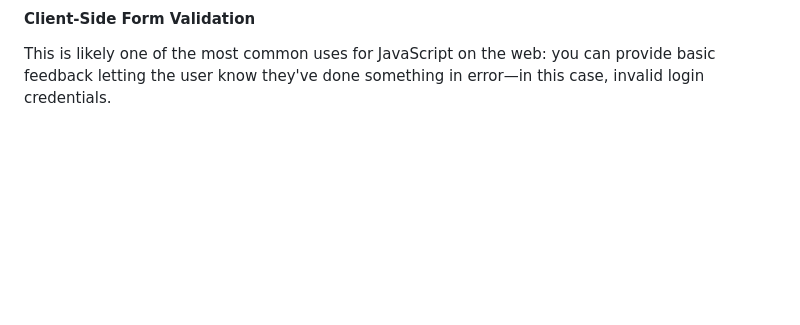
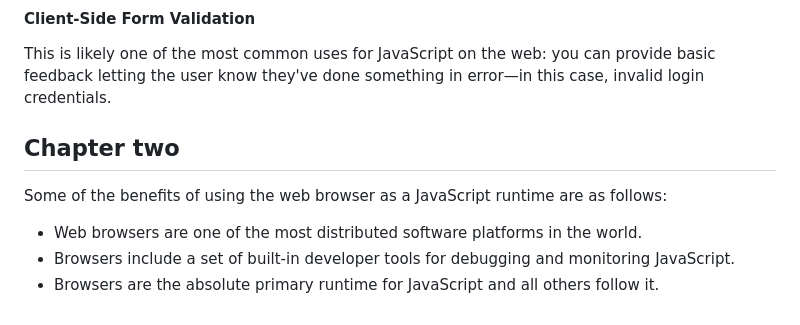
Before and after one commit to Tbseddy/JavaScript-Training, a Markdown page: readme.md, the part around the change. GitHub-like rendering; blank space fills up the shorter version.

```diff
--- a/readme.md
+++ b/readme.md
@@ -56,3 +56,10 @@ Without JavaScript, the web would be a fairly bland and non-interactive experien
 #### Client-Side Form Validation
 
  This is likely one of the most common uses for JavaScript on the web: you can provide basic feedback letting the user know they've done something in error—in this case, invalid login credentials.
+
+ ## Chapter two
+
+ Some of the benefits of using the web browser as a JavaScript runtime are as follows:
+ * Web browsers are one of the most distributed software platforms in the world.
+ * Browsers include a set of built-in developer tools for debugging and monitoring JavaScript.
+ * Browsers are the absolute primary runtime for JavaScript and all others follow it.
```
